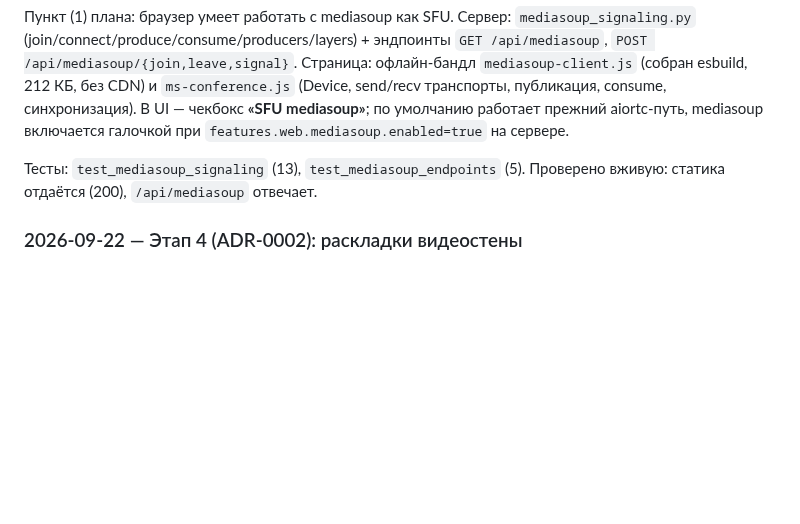
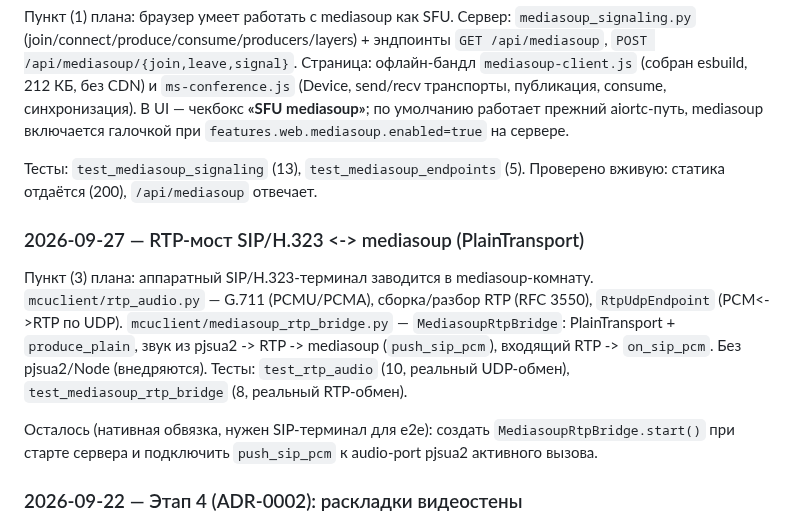
Before and after one commit to DrFaustos/MCU, a Markdown page: docs/STATUS.md, the part around the change. Drawn GitHub-style; blank space fills up the shorter version.

Commit message:
docs(sfu): RTP-мост SIP<->mediasoup в STATUS

```diff
--- a/docs/STATUS.md
+++ b/docs/STATUS.md
@@ -379,6 +379,20 @@ consume, синхронизация). В UI — чекбокс **«SFU mediasoup
 Тесты: `test_mediasoup_signaling` (13), `test_mediasoup_endpoints` (5).
 Проверено вживую: статика отдаётся (200), `/api/mediasoup` отвечает.
 
+### 2026-09-27 — RTP-мост SIP/H.323 <-> mediasoup (PlainTransport)
+
+Пункт (3) плана: аппаратный SIP/H.323-терминал заводится в mediasoup-комнату.
+`mcuclient/rtp_audio.py` — G.711 (PCMU/PCMA), сборка/разбор RTP (RFC 3550),
+`RtpUdpEndpoint` (PCM<->RTP по UDP). `mcuclient/mediasoup_rtp_bridge.py` —
+`MediasoupRtpBridge`: PlainTransport + `produce_plain`, звук из pjsua2 -> RTP ->
+mediasoup (`push_sip_pcm`), входящий RTP -> `on_sip_pcm`. Без pjsua2/Node
+(внедряются). Тесты: `test_rtp_audio` (10, реальный UDP-обмен),
+`test_mediasoup_rtp_bridge` (8, реальный RTP-обмен).
+
+Осталось (нативная обвязка, нужен SIP-терминал для e2e): создать
+`MediasoupRtpBridge.start()` при старте сервера и подключить `push_sip_pcm`
+к audio-port pjsua2 активного вызова.
+
 ### 2026-09-22 — Этап 4 (ADR-0002): раскладки видеостены
 
 Добавлен `mcuclient/vwall.py` — движок раскладок видео без OpenCV/H323Plus.
```
